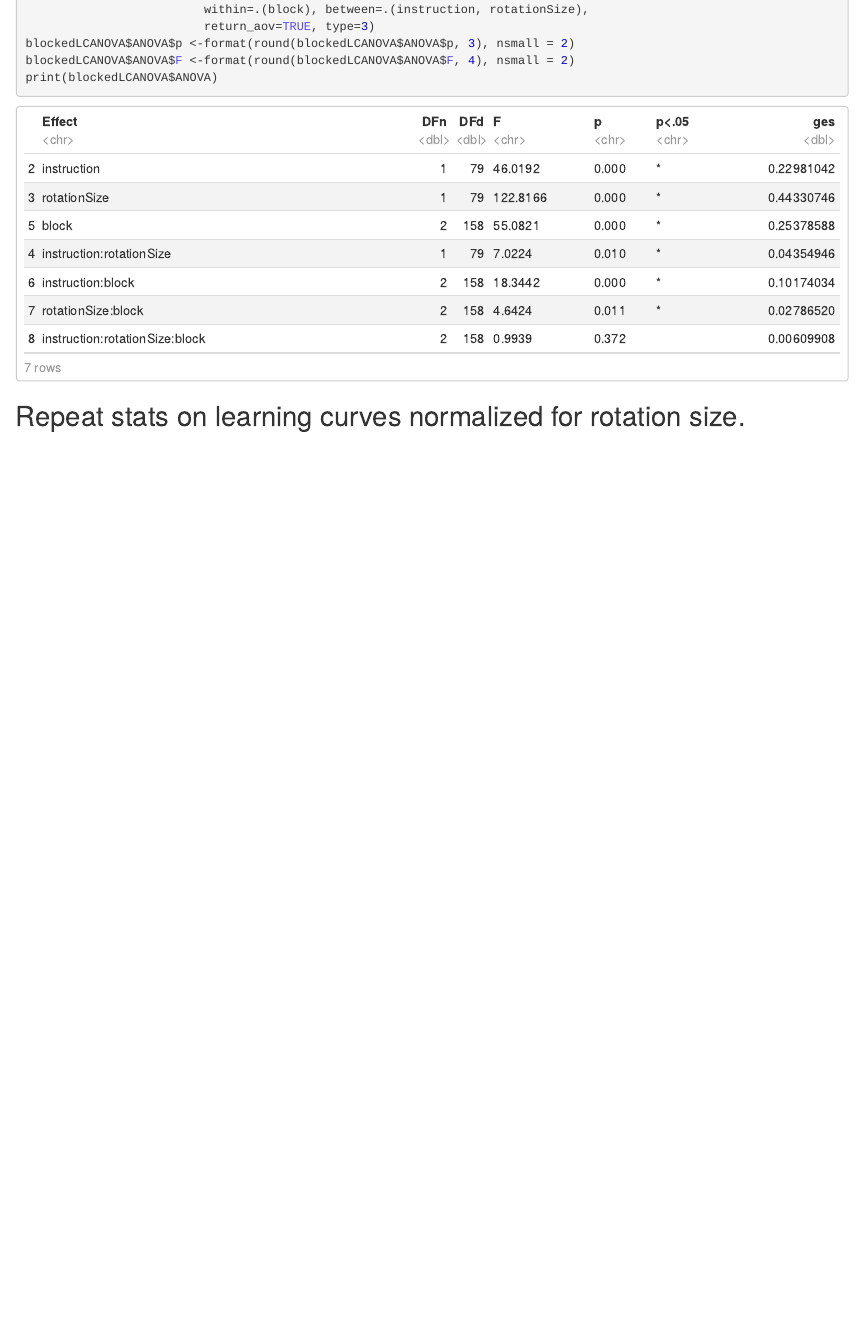
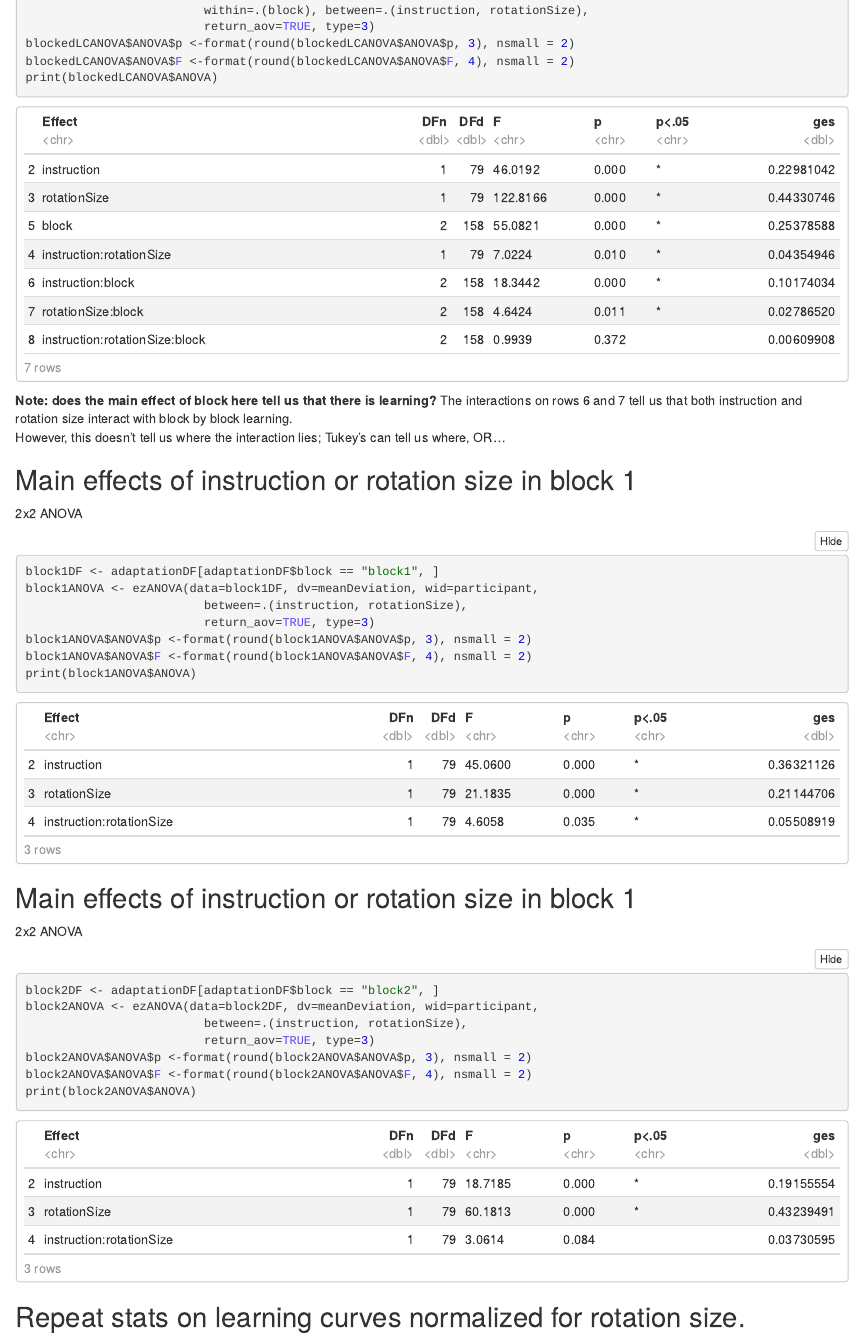
Before and after one commit to shanaam/explicitLearning-localization, an R Markdown document (explicitNotebook.Rmd): the page in a window 1100 px wide, from 590 px down before the commit and from 640 px down after it, so that both start at the same text. The pictures show the output file explicitNotebook.nb.html that the author committed with the source, opened offline.

Commit message:
added 2x2 anovas

````diff
--- a/explicitNotebook.Rmd
+++ b/explicitNotebook.Rmd
@@ -38,6 +39,36 @@ blockedLCANOVA <- ezANOVA(data=adaptationDF, dv=meanDeviation, wid=participant,
 blockedLCANOVA$ANOVA$p <-format(round(blockedLCANOVA$ANOVA$p, 3), nsmall = 2)
 blockedLCANOVA$ANOVA$F <-format(round(blockedLCANOVA$ANOVA$F, 4), nsmall = 2)
 print(blockedLCANOVA$ANOVA)
+```
+__Note: does the main effect of block here tell us that there is learning?  __
+The interactions on rows 6 and 7 tell us that both instruction and rotation size interact with block by block learning.
+However, this doesn't tell us where the interaction lies; Tukey's can tell us where, OR...
+
+## Main effects of instruction or rotation size in block 1
+
+2x2 ANOVA
+```{r warning=FALSE, message=FALSE}
+block1DF <- adaptationDF[adaptationDF$block == "block1", ]
+block1ANOVA <- ezANOVA(data=block1DF, dv=meanDeviation, wid=participant,
+                         between=.(instruction, rotationSize),
+                         return_aov=TRUE, type=3)
+block1ANOVA$ANOVA$p <-format(round(block1ANOVA$ANOVA$p, 3), nsmall = 2)
+block1ANOVA$ANOVA$F <-format(round(block1ANOVA$ANOVA$F, 4), nsmall = 2)
+print(block1ANOVA$ANOVA)
+```
+
+
+## Main effects of instruction or rotation size in block 1
+
+2x2 ANOVA
+```{r warning=FALSE, message=FALSE}
+block2DF <- adaptationDF[adaptationDF$block == "block2", ]
+block2ANOVA <- ezANOVA(data=block2DF, dv=meanDeviation, wid=participant,
+                         between=.(instruction, rotationSize),
+                         return_aov=TRUE, type=3)
+block2ANOVA$ANOVA$p <-format(round(block2ANOVA$ANOVA$p, 3), nsmall = 2)
+block2ANOVA$ANOVA$F <-format(round(block2ANOVA$ANOVA$F, 4), nsmall = 2)
+print(block2ANOVA$ANOVA)
 ```
 
 
````
Also changed, not shown: explicitFunctions.R (+0 -43 lines), explicitNotebook.nb.html, explicitNotebook.Rmd (3 more changed lines).
